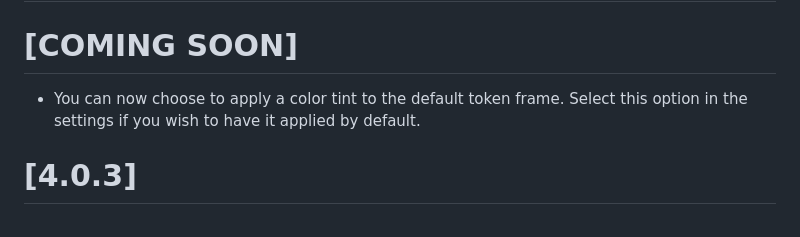
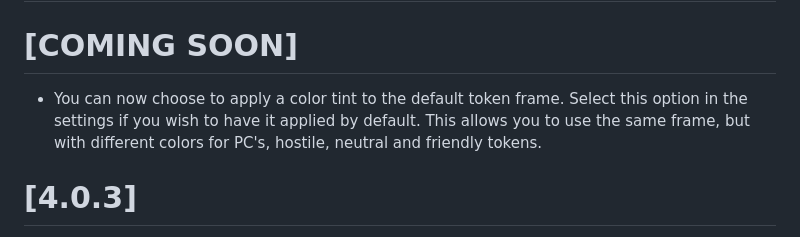
Before and after one commit to MrPrimate/tokenizer, a Markdown page: CHANGELOG.md, the part around the change. Rendered like a GitHub page.

Commit message:
changelog

```diff
--- a/CHANGELOG.md
+++ b/CHANGELOG.md
@@ -1,7 +1,7 @@
 # Changelog
 
 # [COMING SOON]
-- You can now choose to apply a color tint to the default token frame. Select this option in the settings if you wish to have it applied by default.
+- You can now choose to apply a color tint to the default token frame. Select this option in the settings if you wish to have it applied by default. This allows you to use the same frame, but with different colors for PC's, hostile, neutral and friendly tokens.
 
 # [4.0.3]
 
```
